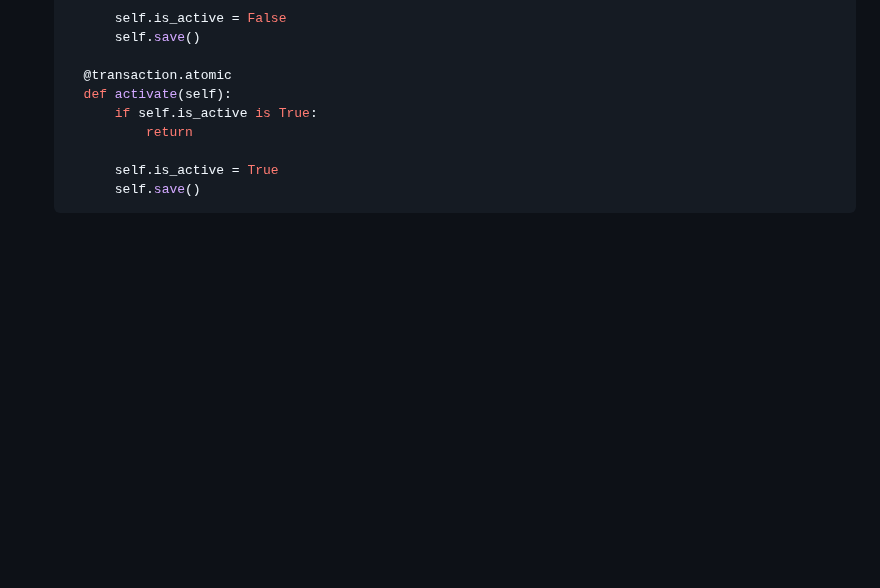
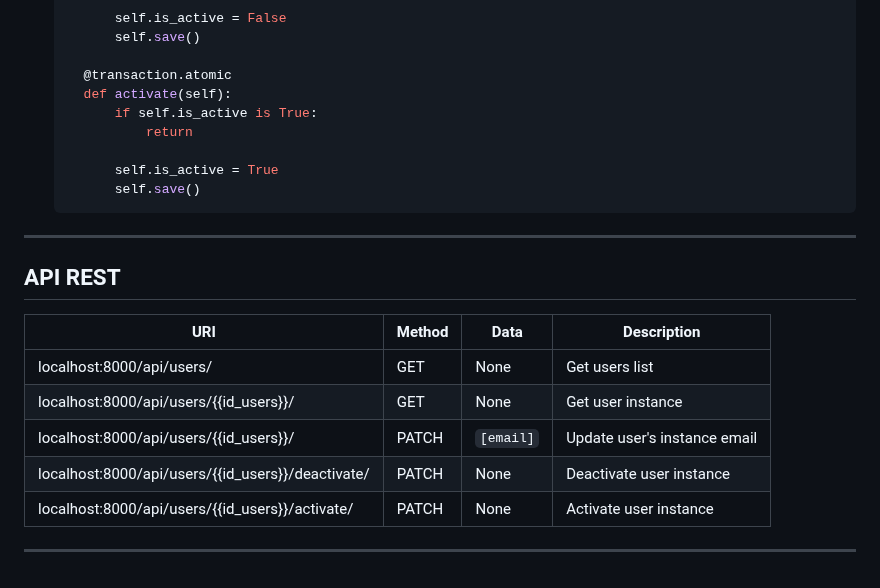
Before and after one commit to MaillotCedric/django-project-template, a Markdown page: README.md, the part around the change. Drawn GitHub-style; blank space fills up the shorter version.

````diff
--- a/README.md
+++ b/README.md
@@ -187,3 +187,17 @@ d. Run the following command in the terminal of the repository
         self.is_active = True
         self.save()
   ```
+
+---
+
+## API REST
+
+| URI                                               | Method | Data      | Description                  |
+| ------------------------------------------------- | ------ | --------- | ---------------------------- |
+| localhost:8000/api/users/                         | GET    | None      | Get users list               |
+| localhost:8000/api/users/{{id_users}}/            | GET    | None      | Get user instance            |
+| localhost:8000/api/users/{{id_users}}/            | PATCH  | `[email]` | Update user's instance email |
+| localhost:8000/api/users/{{id_users}}/deactivate/ | PATCH  | None      | Deactivate user instance     |
+| localhost:8000/api/users/{{id_users}}/activate/   | PATCH  | None      | Activate user instance       |
+
+---
````
